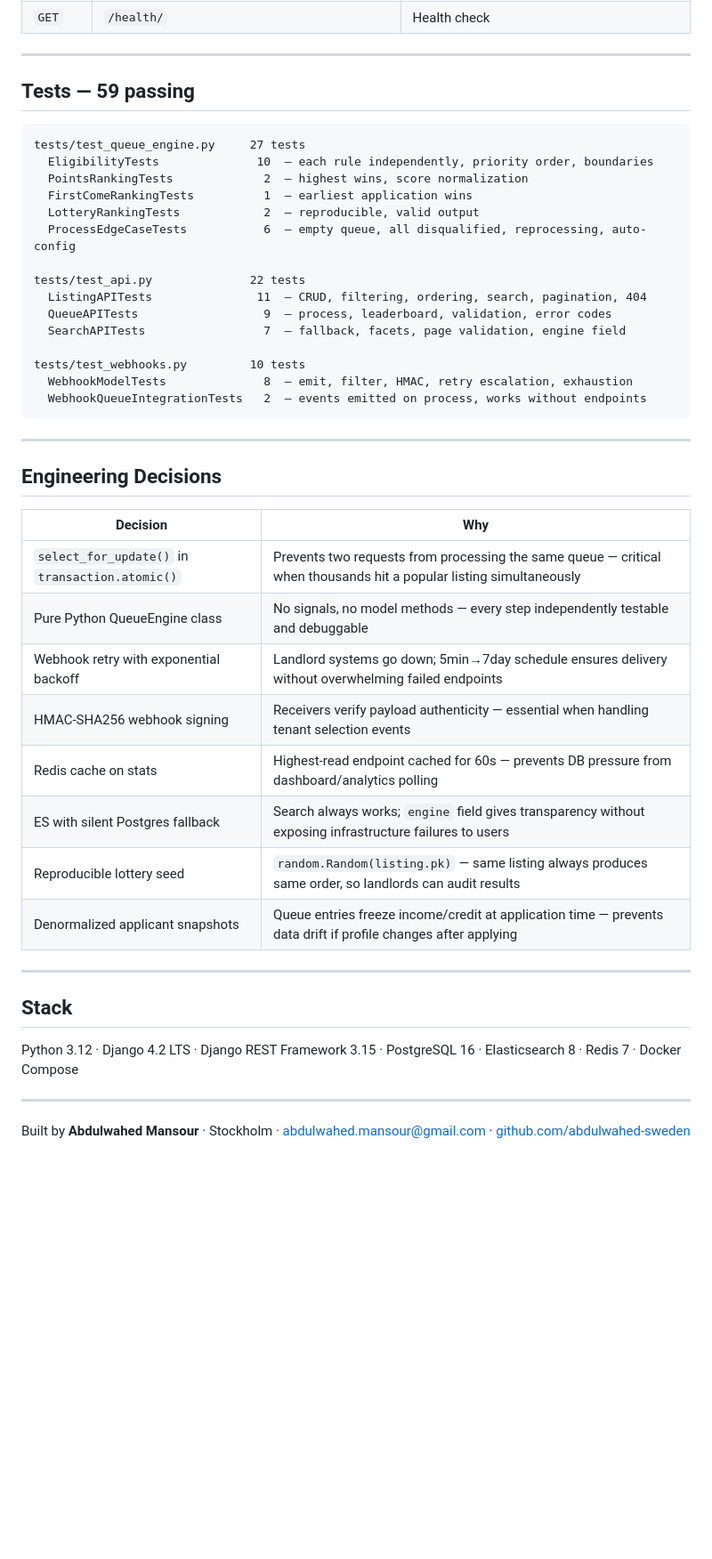
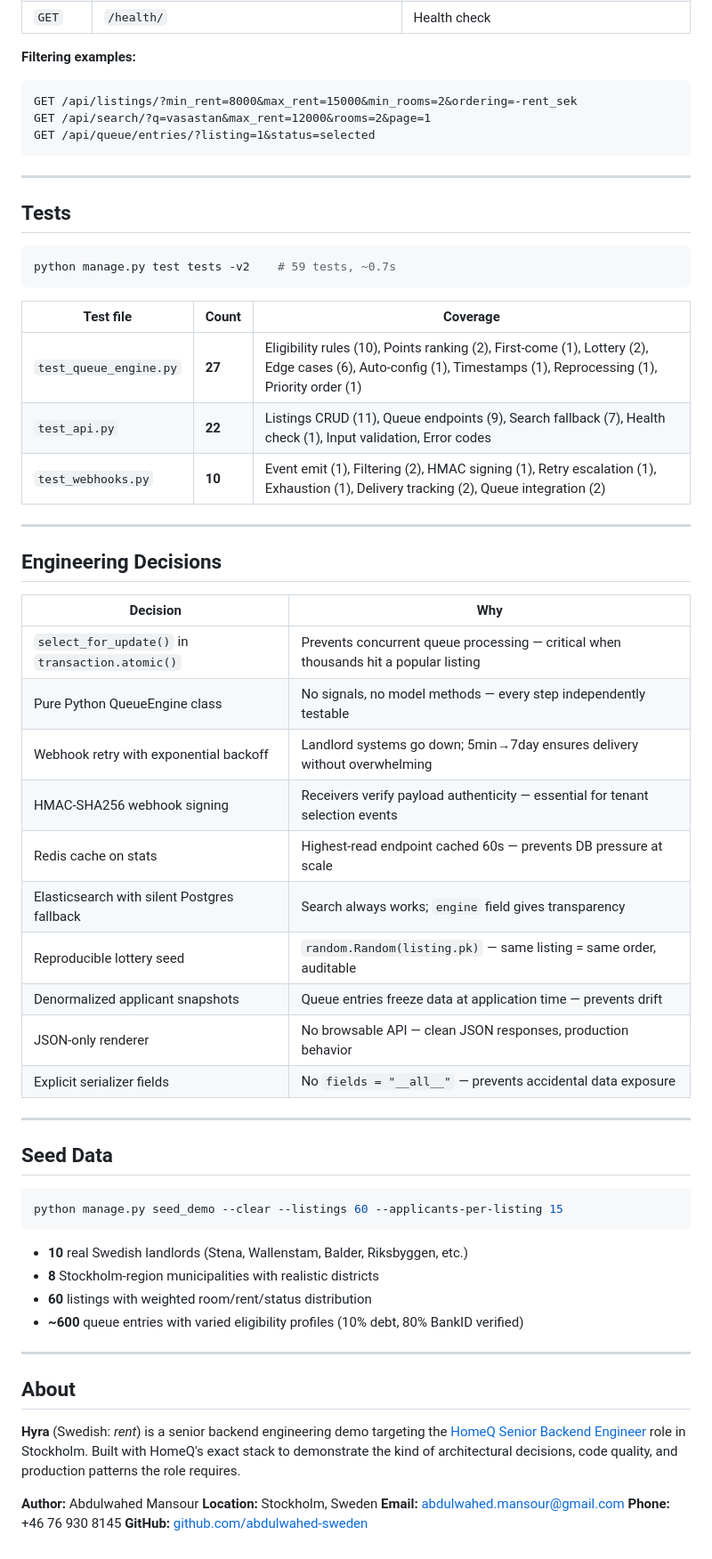
Before and after one commit to abdulwahed-sweden/hyra, a Markdown page: README.md, the part around one of its changes. Shown at 89% size. Rendered like a GitHub page; blank space fills up the shorter version.

````diff
--- a/README.md
+++ b/README.md
@@ -149,26 +167,25 @@ GET /api/search/?q=södermalm&max_rent=12000&rooms=2
 | `GET` | `/health/` | Health check |
+
+**Filtering examples:**
+```
+GET /api/listings/?min_rent=8000&max_rent=15000&min_rooms=2&ordering=-rent_sek
+GET /api/search/?q=vasastan&max_rent=12000&rooms=2&page=1
+GET /api/queue/entries/?listing=1&status=selected
+```
 
 ---
 
-## Tests — 59 passing
+## Tests
 
+```bash
+python manage.py test tests -v2    # 59 tests, ~0.7s
 ```
-tests/test_queue_engine.py     27 tests
-  EligibilityTests              10  — each rule independently, priority order, boundaries
-  PointsRankingTests             2  — highest wins, score normalization
-  FirstComeRankingTests          1  — earliest application wins
-  LotteryRankingTests            2  — reproducible, valid output
-  ProcessEdgeCaseTests           6  — empty queue, all disqualified, reprocessing, auto-config
 
-tests/test_api.py              22 tests
-  ListingAPITests               11  — CRUD, filtering, ordering, search, pagination, 404
-  QueueAPITests                  9  — process, leaderboard, validation, error codes
-  SearchAPITests                 7  — fallback, facets, page validation, engine field
-
-tests/test_webhooks.py         10 tests
-  WebhookModelTests              8  — emit, filter, HMAC, retry escalation, exhaustion
-  WebhookQueueIntegrationTests   2  — events emitted on process, works without endpoints
-```
+| Test file | Count | Coverage |
+|-----------|-------|----------|
+| `test_queue_engine.py` | **27** | Eligibility rules (10), Points ranking (2), First-come (1), Lottery (2), Edge cases (6), Auto-config (1), Timestamps (1), Reprocessing (1), Priority order (1) |
+| `test_api.py` | **22** | Listings CRUD (11), Queue endpoints (9), Search fallback (7), Health check (1), Input validation, Error codes |
+| `test_webhooks.py` | **10** | Event emit (1), Filtering (2), HMAC signing (1), Retry escalation (1), Exhaustion (1), Delivery tracking (2), Queue integration (2) |
 
 ---
 
@@ -176,21 +193,38 @@ tests/test_webhooks.py         10 tests
 
 | Decision | Why |
 |----------|-----|
-| `select_for_update()` in `transaction.atomic()` | Prevents two requests from processing the same queue — critical when thousands hit a popular listing simultaneously |
-| Pure Python QueueEngine class | No signals, no model methods — every step independently testable and debuggable |
-| Webhook retry with exponential backoff | Landlord systems go down; 5min→7day schedule ensures delivery without overwhelming failed endpoints |
-| HMAC-SHA256 webhook signing | Receivers verify payload authenticity — essential when handling tenant selection events |
-| Redis cache on stats | Highest-read endpoint cached for 60s — prevents DB pressure from dashboard/analytics polling |
-| ES with silent Postgres fallback | Search always works; `engine` field gives transparency without exposing infrastructure failures to users |
-| Reproducible lottery seed | `random.Random(listing.pk)` — same listing always produces same order, so landlords can audit results |
-| Denormalized applicant snapshots | Queue entries freeze income/credit at application time — prevents data drift if profile changes after applying |
+| `select_for_update()` in `transaction.atomic()` | Prevents concurrent queue processing — critical when thousands hit a popular listing |
+| Pure Python QueueEngine class | No signals, no model methods — every step independently testable |
+| Webhook retry with exponential backoff | Landlord systems go down; 5min→7day ensures delivery without overwhelming |
+| HMAC-SHA256 webhook signing | Receivers verify payload authenticity — essential for tenant selection events |
+| Redis cache on stats | Highest-read endpoint cached 60s — prevents DB pressure at scale |
+| Elasticsearch with silent Postgres fallback | Search always works; `engine` field gives transparency |
+| Reproducible lottery seed | `random.Random(listing.pk)` — same listing = same order, auditable |
+| Denormalized applicant snapshots | Queue entries freeze data at application time — prevents drift |
+| JSON-only renderer | No browsable API — clean JSON responses, production behavior |
+| Explicit serializer fields | No `fields = "__all__"` — prevents accidental data exposure |
 
 ---
 
-## Stack
+## Seed Data
 
-Python 3.12 · Django 4.2 LTS · Django REST Framework 3.15 · PostgreSQL 16 · Elasticsearch 8 · Redis 7 · Docker Compose
+```bash
+python manage.py seed_demo --clear --listings 60 --applicants-per-listing 15
+```
+
+- **10** real Swedish landlords (Stena, Wallenstam, Balder, Riksbyggen, etc.)
+- **8** Stockholm-region municipalities with realistic districts
+- **60** listings with weighted room/rent/status distribution
+- **~600** queue entries with varied eligibility profiles (10% debt, 80% BankID verified)
 
 ---
 
-Built by **Abdulwahed Mansour** · Stockholm · abdulwahed.mansour@gmail.com · [github.com/abdulwahed-sweden](https://github.com/abdulwahed-sweden)
+## About
+
+**Hyra** (Swedish: *rent*) is a senior backend engineering demo targeting the [HomeQ Senior Backend Engineer](https://careers.homeq.se) role in Stockholm. Built with HomeQ's exact stack to demonstrate the kind of architectural decisions, code quality, and production patterns the role requires.
+
+**Author:** Abdulwahed Mansour
+**Location:** Stockholm, Sweden
+**Email:** abdulwahed.mansour@gmail.com
+**Phone:** +46 76 930 8145
+**GitHub:** [github.com/abdulwahed-sweden](https://github.com/abdulwahed-sweden)
````
Also changed, not shown: other parts of README.md (+77 -59 lines).
